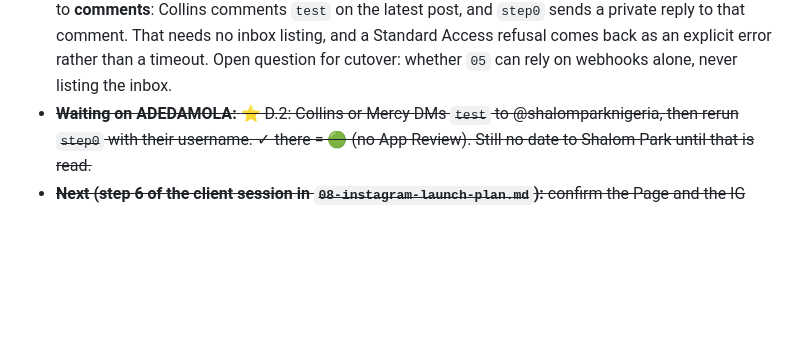
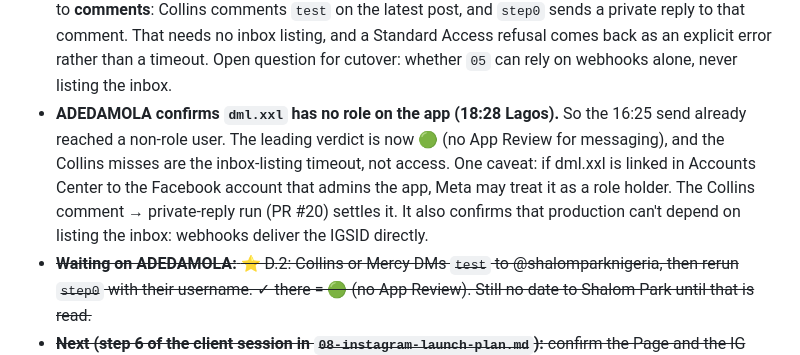
Before and after one commit to aadamola/PROPEL, a Markdown page: CHANGELOG.md, the part around the change. Drawn GitHub-style; blank space fills up the shorter version.

Commit message:
Step 0: dml.xxl had no role, so the leading verdict is green
Co-Authored-By: Claude Opus 5.5 <noreply@anthropic.com>
Claude-Session: https://claude.ai/code/session_01EjhTehrHWd9FcYUwbsUyvE

```diff
--- a/CHANGELOG.md
+++ b/CHANGELOG.md
@@ -17,6 +17,7 @@
 - **App published (Live), with no review or verification asked. Still hidden:** after Live, osijoemmanuel and then `@collinsnanamene` (client staff, no role on the app) both DMed, and the check still listed only 1 conversation. The likely cause is **Standard Access**, which only exposes people with a role on the app. Getting past it means asking Meta for Advanced Access (App Review + Business Verification of IFT Realty). Before calling it, `step0` now prints which edge and limit answered, to rule out the step-down reading only 1.
 - **Correction (17:46 Lagos): the Standard Access verdict was premature.** The new line read "1 recent conversations (Page edge, asked for 1)". Meta timed out at 5 and at 2, so every outsider run read only one conversation. The inbox is large (Phase 0 traffic), which is also why it times out. `step0` now pages through the inbox one conversation at a time, retrying transient errors, until it finds the named user (up to 25). It reports how many conversations it checked and how many it couldn't read. **The verdict waits on that run.**
 - **Paging didn't help either:** the second page timed out even at limit=1. The outsider test now falls back to **comments**: Collins comments `test` on the latest post, and `step0` sends a private reply to that comment. That needs no inbox listing, and a Standard Access refusal comes back as an explicit error rather than a timeout. Open question for cutover: whether `05` can rely on webhooks alone, never listing the inbox.
+- **ADEDAMOLA confirms `dml.xxl` has no role on the app (18:28 Lagos).** So the 16:25 send already reached a non-role user. The leading verdict is now 🟢 (no App Review for messaging), and the Collins misses are the inbox-listing timeout, not access. One caveat: if dml.xxl is linked in Accounts Center to the Facebook account that admins the app, Meta may treat it as a role holder. The Collins comment → private-reply run (PR #20) settles it. It also confirms that production can't depend on listing the inbox: webhooks deliver the IGSID directly.
 - ~~**Waiting on ADEDAMOLA:** ⭐ D.2: Collins or Mercy DMs `test` to @shalomparknigeria, then rerun `step0` with their username. ✓ there = 🟢 (no App Review). Still no date to Shalom Park until that is read.~~
 - ~~**Next (step 6 of the client session in `08-instagram-launch-plan.md`):** confirm the Page and the IG account are both in the portfolio, then create `Shalom Park Concierge` **inside IFT Realty Ltd's portfolio**, Instagram use case, with contact `aadamola@gmail.com` and the two legal URLs under Basic settings. No webhooks, no tokens in chat, and no date to the client until the Step 0 test has run.~~
 
```
